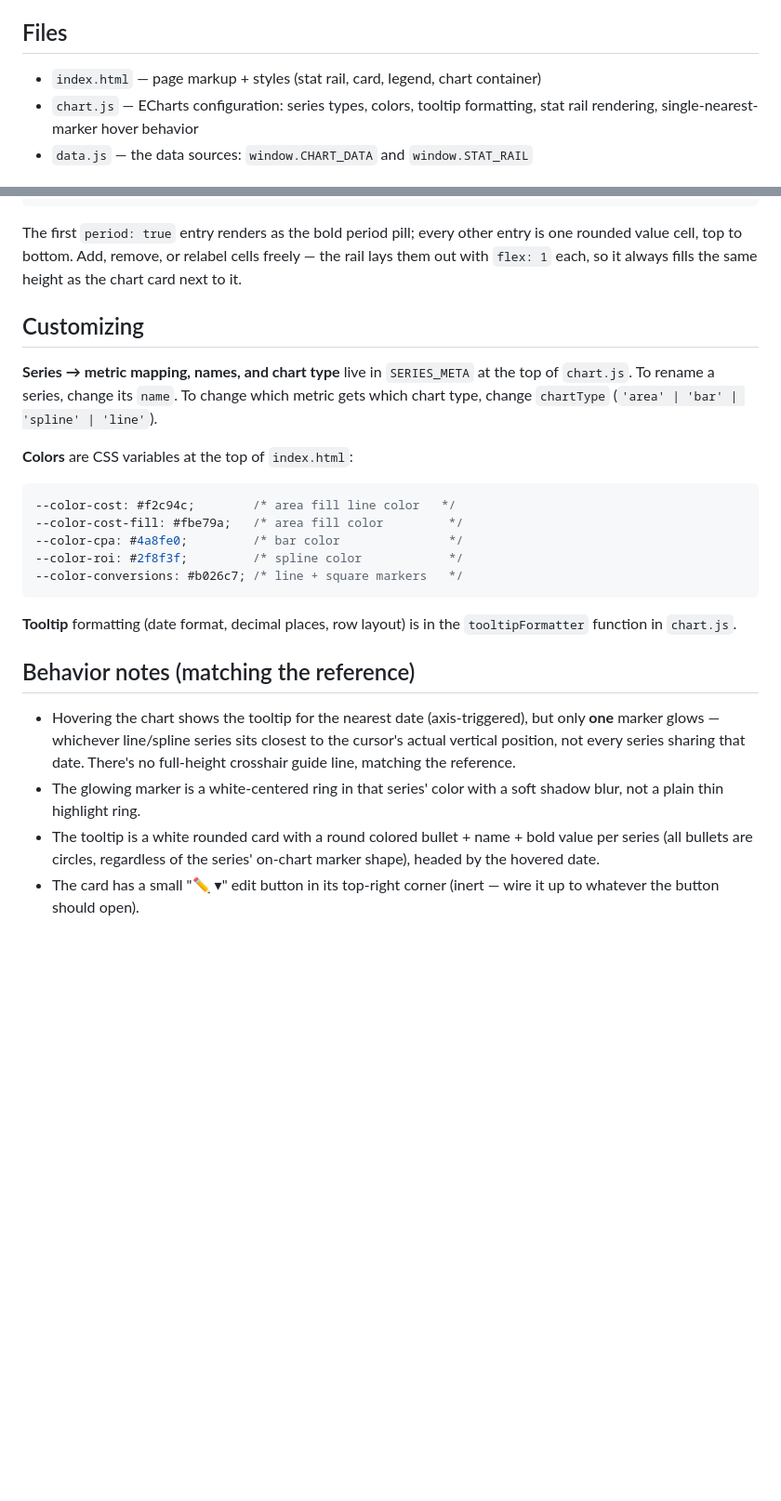
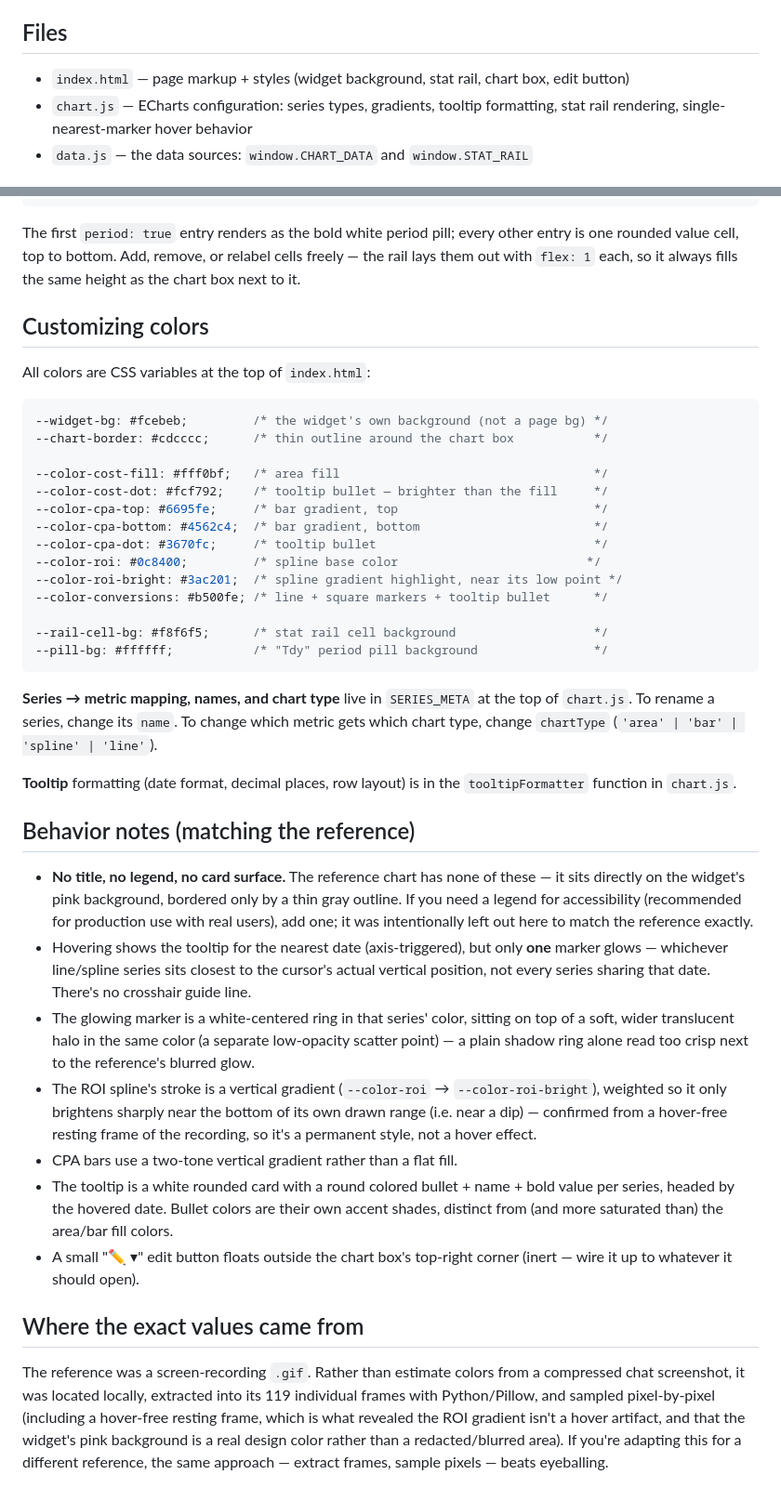
Before and after one commit to Nightroudt/mixed-timeseries-chart, a Markdown page: README.md, 2 parts joined by grey strips. Shown at 93% size. Rendered like a GitHub page; blank space fills up the shorter version.

Commit message:
Rewrite README for the pixel-sampled rebuild
Co-Authored-By: Claude Sonnet 5 <noreply@anthropic.com>

````diff
--- a/README.md
+++ b/README.md
@@ -28,8 +33,8 @@ Then open the printed local URL (or just double-click `index.html`).
 
 ## Files
 
-- `index.html` — page markup + styles (stat rail, card, legend, chart container)
-- `chart.js` — ECharts configuration: series types, colors, tooltip formatting,
+- `index.html` — page markup + styles (widget background, stat rail, chart box, edit button)
+- `chart.js` — ECharts configuration: series types, gradients, tooltip formatting,
   stat rail rendering, single-nearest-marker hover behavior
 - `data.js` — the data sources: `window.CHART_DATA` and `window.STAT_RAIL`
 
@@ -70,40 +75,73 @@ window.STAT_RAIL = [
 ];
 ```
 
-The first `period: true` entry renders as the bold period pill; every other
-entry is one rounded value cell, top to bottom. Add, remove, or relabel cells
-freely — the rail lays them out with `flex: 1` each, so it always fills the
-same height as the chart card next to it.
+The first `period: true` entry renders as the bold white period pill; every
+other entry is one rounded value cell, top to bottom. Add, remove, or relabel
+cells freely — the rail lays them out with `flex: 1` each, so it always fills
+the same height as the chart box next to it.
 
-## Customizing
+## Customizing colors
+
+All colors are CSS variables at the top of `index.html`:
+
+```css
+--widget-bg: #fcebeb;         /* the widget's own background (not a page bg) */
+--chart-border: #cdcccc;      /* thin outline around the chart box           */
+
+--color-cost-fill: #fff0bf;   /* area fill                                   */
+--color-cost-dot: #fcf792;    /* tooltip bullet — brighter than the fill     */
+--color-cpa-top: #6695fe;     /* bar gradient, top                           */
+--color-cpa-bottom: #4562c4;  /* bar gradient, bottom                        */
+--color-cpa-dot: #3670fc;     /* tooltip bullet                              */
+--color-roi: #0c8400;         /* spline base color                          */
+--color-roi-bright: #3ac201;  /* spline gradient highlight, near its low point */
+--color-conversions: #b500fe; /* line + square markers + tooltip bullet      */
+
+--rail-cell-bg: #f8f6f5;      /* stat rail cell background                   */
+--pill-bg: #ffffff;           /* "Tdy" period pill background                */
+```
 
 **Series → metric mapping, names, and chart type** live in `SERIES_META` at the
 top of `chart.js`. To rename a series, change its `name`. To change which metric
 gets which chart type, change `chartType` (`'area' | 'bar' | 'spline' | 'line'`).
-
-**Colors** are CSS variables at the top of `index.html`:
-
-```css
---color-cost: #f2c94c;        /* area fill line color   */
---color-cost-fill: #fbe79a;   /* area fill color         */
---color-cpa: #4a8fe0;         /* bar color               */
---color-roi: #2f8f3f;         /* spline color            */
---color-conversions: #b026c7; /* line + square markers   */
-```
 
 **Tooltip** formatting (date format, decimal places, row layout) is in the
 `tooltipFormatter` function in `chart.js`.
 
 ## Behavior notes (matching the reference)
 
-- Hovering the chart shows the tooltip for the nearest date (axis-triggered),
-  but only **one** marker glows — whichever line/spline series sits closest to
-  the cursor's actual vertical position, not every series sharing that date.
-  There's no full-height crosshair guide line, matching the reference.
-- The glowing marker is a white-centered ring in that series' color with a
-  soft shadow blur, not a plain thin highlight ring.
+- **No title, no legend, no card surface.** The reference chart has none of
+  these — it sits directly on the widget's pink background, bordered only by
+  a thin gray outline. If you need a legend for accessibility (recommended
+  for production use with real users), add one; it was intentionally left out
+  here to match the reference exactly.
+- Hovering shows the tooltip for the nearest date (axis-triggered), but only
+  **one** marker glows — whichever line/spline series sits closest to the
+  cursor's actual vertical position, not every series sharing that date.
+  There's no crosshair guide line.
+- The glowing marker is a white-centered ring in that series' color, sitting
+  on top of a soft, wider translucent halo in the same color (a separate
+  low-opacity scatter point) — a plain shadow ring alone read too crisp
+  next to the reference's blurred glow.
+- The ROI spline's stroke is a vertical gradient (`--color-roi` →
+  `--color-roi-bright`), weighted so it only brightens sharply near the
+  bottom of its own drawn range (i.e. near a dip) — confirmed from a
+  hover-free resting frame of the recording, so it's a permanent style, not
+  a hover effect.
+- CPA bars use a two-tone vertical gradient rather than a flat fill.
 - The tooltip is a white rounded card with a round colored bullet + name +
-  bold value per series (all bullets are circles, regardless of the series'
-  on-chart marker shape), headed by the hovered date.
-- The card has a small "✏️ ▾" edit button in its top-right corner (inert —
-  wire it up to whatever the button should open).
+  bold value per series, headed by the hovered date. Bullet colors are their
+  own accent shades, distinct from (and more saturated than) the area/bar
+  fill colors.
+- A small "✏️ ▾" edit button floats outside the chart box's top-right corner
+  (inert — wire it up to whatever it should open).
+
+## Where the exact values came from
+
+The reference was a screen-recording `.gif`. Rather than estimate colors from
+a compressed chat screenshot, it was located locally, extracted into its 119
+individual frames with Python/Pillow, and sampled pixel-by-pixel (including a
+hover-free resting frame, which is what revealed the ROI gradient isn't a
+hover artifact, and that the widget's pink background is a real design color
+rather than a redacted/blurred area). If you're adapting this for a different
+reference, the same approach — extract frames, sample pixels — beats eyeballing.
````
Also changed, not shown: other parts of README.md (+14 -9 lines).
